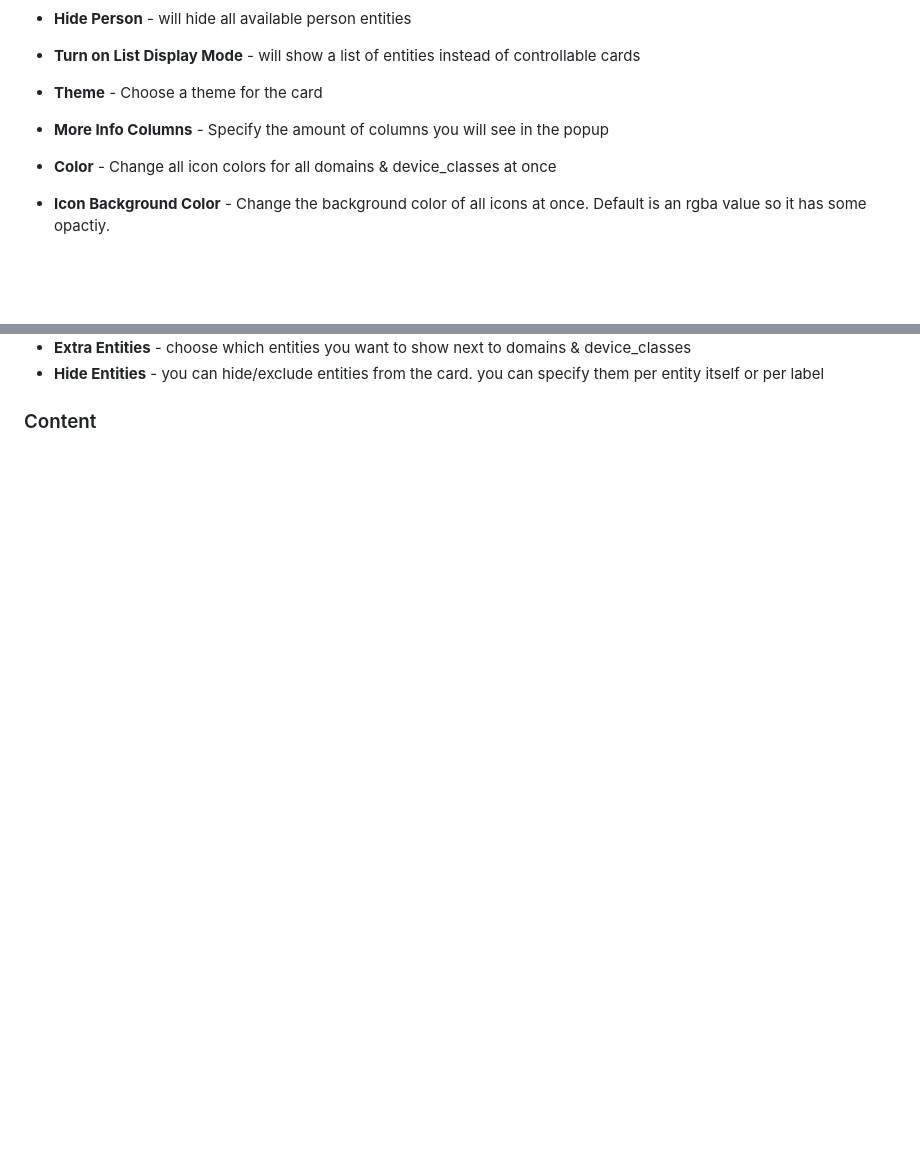
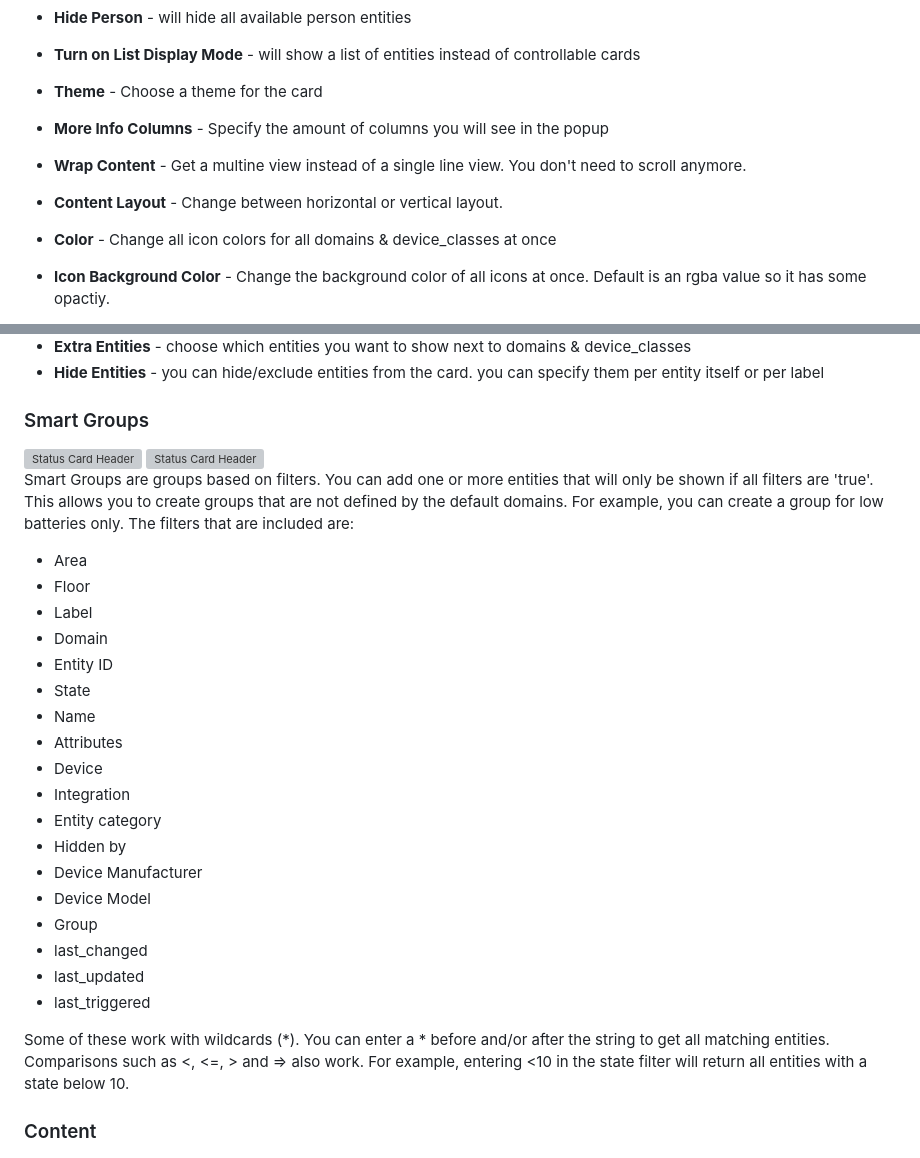
Before and after one commit to xBourner/status-card, a Markdown page: README.md, 2 parts joined by grey strips. Drawn GitHub-style; folded sections open; blank space fills up the shorter version; grey boxes are pictures that could not be loaded.

```diff
--- a/README.md
+++ b/README.md
@@ -111,6 +111,8 @@ The card needs to work with your areas so you need to assign your relevant devic
 - **Turn on List Display Mode** - will show a list of entities instead of controllable cards
 - **Theme** - Choose a theme for the card
 - **More Info Columns** - Specify the amount of columns you will see in the popup
+- **Wrap Content** - Get a multine view instead of a single line view. You don't need to scroll anymore.
+- **Content Layout** - Change between horizontal or vertical layout.
 - **Color** - Change all icon colors for all domains & device_classes at once
 - **Icon Background Color** - Change the background color of all icons at once. Default is an rgba value so it has some opactiy.
 - **Enable Total Entities** - Shows all entities instead of "on" state entities at default
@@ -140,6 +142,38 @@ The card needs to work with your areas so you need to assign your relevant devic
 
 - **Extra Entities** - choose which entities you want to show next to domains & device_classes
 - **Hide Entities** - you can hide/exclude entities from the card. you can specify them per entity itself or per label
+
+### Smart Groups
+
+<img src="https://raw.githubusercontent.com/xbourner/status-card/main/.github/img/smart_groups.png" alt="Status Card Header" width="50%">
+
+<img src="https://raw.githubusercontent.com/xbourner/status-card/main/.github/img/low_batteries.png" alt="Status Card Header" width="20%">
+
+Smart Groups are groups based on filters. You can add one or more entities that will only be shown if all filters are 'true'.
+This allows you to create groups that are not defined by the default domains. For example, you can create a group for low batteries only.
+The filters that are included are:
+
+- Area
+- Floor
+- Label
+- Domain
+- Entity ID
+- State
+- Name
+- Attributes
+- Device
+- Integration
+- Entity category
+- Hidden by
+- Device Manufacturer
+- Device Model
+- Group
+- last_changed
+- last_updated
+- last_triggered
+
+Some of these work with wildcards (*). You can enter a * before and/or after the string to get all matching entities.
+Comparisons such as <, <=, > and => also work. For example, entering <10 in the state filter will return all entities with a state below 10.
 
 ### Content
 
```
